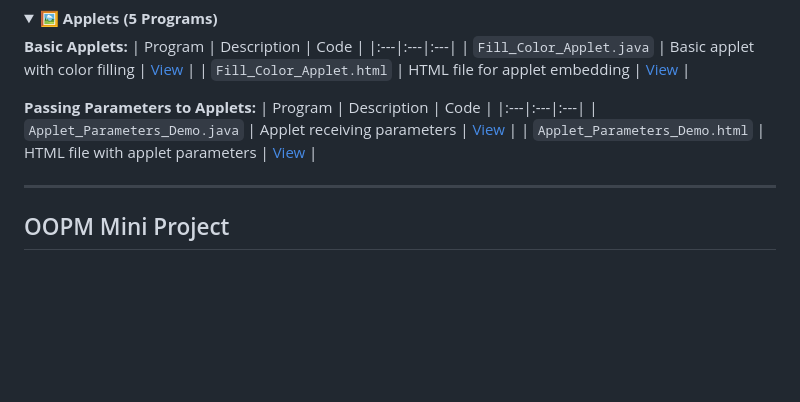
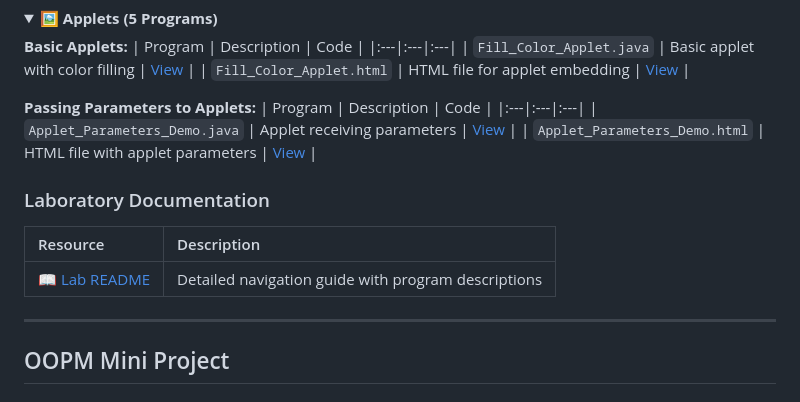
Before and after one commit to Amey-Thakur/OOPM-JAVA-LAB, a Markdown page: README.md, the part around the change. GitHub-like rendering; folded sections open; blank space fills up the shorter version.

Commit message:
Update README with Laboratory Documentation

```diff
--- a/README.md
+++ b/README.md
@@ -302,6 +302,12 @@ The laboratory component (CSL304) focuses on hands-on implementation of object-o
 
 </details>
 
+### Laboratory Documentation
+
+| Resource | Description |
+|:---|:---|
+| 📖 [Lab README](OOPM%20Lab/) | Detailed navigation guide with program descriptions |
+
 ---
 
 <!-- =========================================================================================
```
